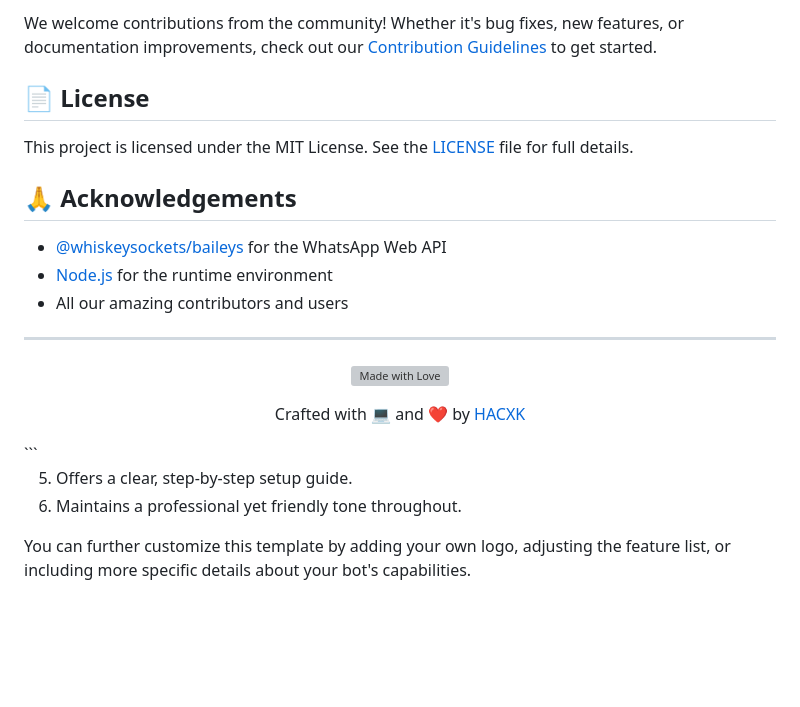
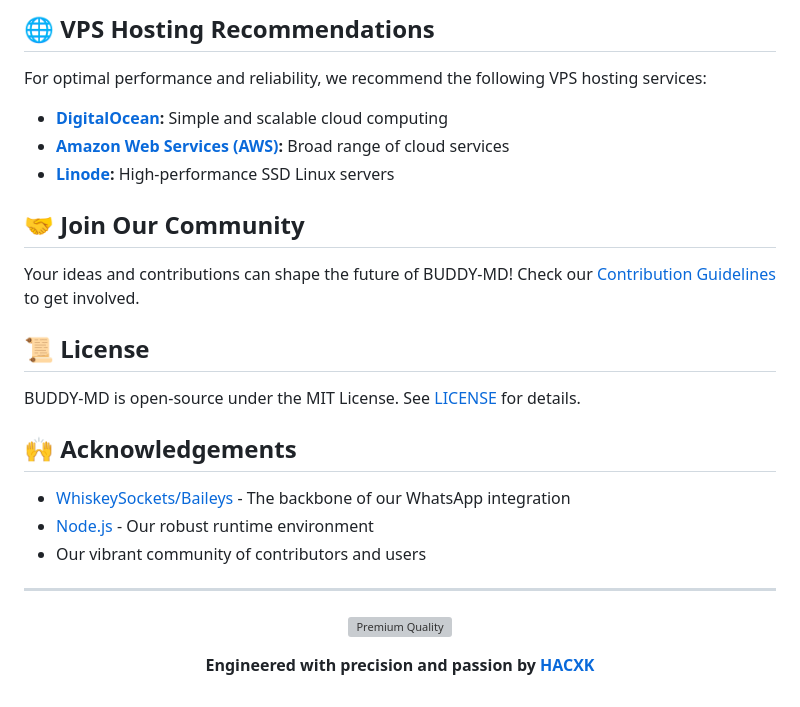
Before and after one commit to Timvane-coder/Premium, a Markdown page: README.md, the part around the change printed below. Rendered like a GitHub page; blank space fills up the shorter version; grey boxes are pictures that could not be loaded.

````diff
--- a/README.md
+++ b/README.md
@@ -71,27 +87,32 @@ Check out our [Wiki](https://github.com/hacxk/BUDDY-MD/wiki) for detailed docume
 
-We welcome contributions from the community! Whether it's bug fixes, new features, or documentation improvements, check out our [Contribution Guidelines](CONTRIBUTING.md) to get started.
+## 🌐 VPS Hosting Recommendations
 
-## 📄 License
+For optimal performance and reliability, we recommend the following VPS hosting services:
 
-This project is licensed under the MIT License. See the [LICENSE](LICENSE) file for full details.
+- **[DigitalOcean](https://www.digitalocean.com/):** Simple and scalable cloud computing
+- **[Amazon Web Services (AWS)](https://aws.amazon.com/):** Broad range of cloud services
+- **[Linode](https://www.linode.com/):** High-performance SSD Linux servers
 
-## 🙏 Acknowledgements
+## 🤝 Join Our Community
 
-- [@whiskeysockets/baileys](https://github.com/WhiskeySockets/Baileys) for the WhatsApp Web API
-- [Node.js](https://nodejs.org/) for the runtime environment
-- All our amazing contributors and users
+Your ideas and contributions can shape the future of BUDDY-MD! Check our [Contribution Guidelines](CONTRIBUTING.md) to get involved.
+
+## 📜 License
+
+BUDDY-MD is open-source under the MIT License. See [LICENSE](LICENSE) for details.
+
+## 🙌 Acknowledgements
+
+- [WhiskeySockets/Baileys](https://github.com/WhiskeySockets/Baileys) - The backbone of our WhatsApp integration
+- [Node.js](https://nodejs.org/) - Our robust runtime environment
+- Our vibrant community of contributors and users
 
 ---
 
 <p align="center">
-  <img src="https://your-image-url-here.com/made-with-love.png" alt="Made with Love" width="150"/>
+  <img src="https://your-image-url-here.com/premium-badge.png" alt="Premium Quality" width="180"/>
 </p>
+
 <p align="center">
-  Crafted with 💻 and ❤️ by <a href="https://github.com/hacxk">HACXK</a>
+  <strong>Engineered with precision and passion by <a href="https://github.com/hacxk">HACXK</a></strong>
 </p>
-```
-
-5. Offers a clear, step-by-step setup guide.
-6. Maintains a professional yet friendly tone throughout.
-
-You can further customize this template by adding your own logo, adjusting the feature list, or including more specific details about your bot's capabilities.
````
Also changed, not shown: other parts of README.md (+56 -40 lines).
